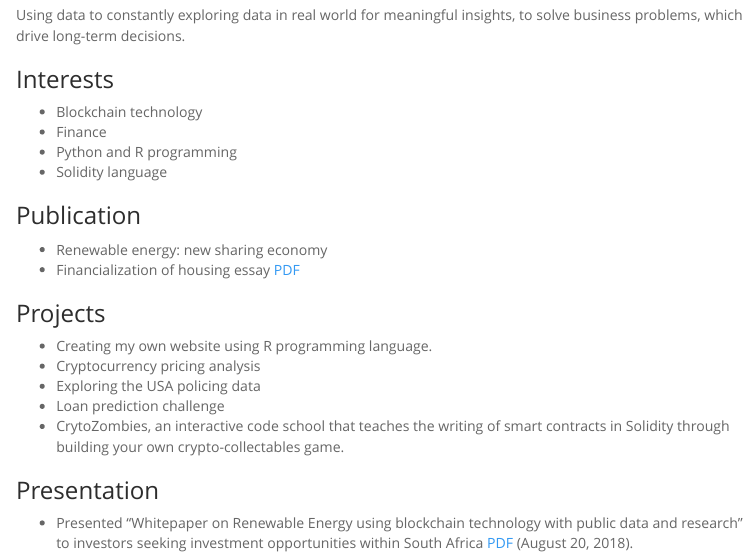
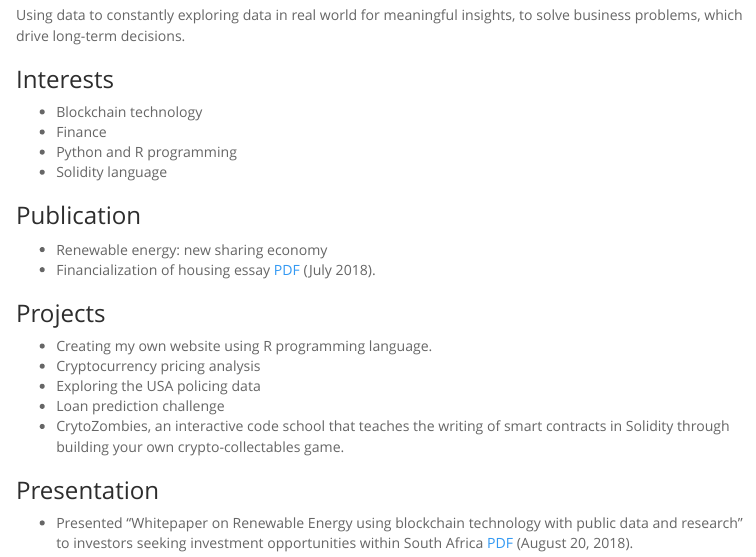
Before and after one commit to 2series/2series.github.io, an R Markdown document (index.Rmd): the page in a window 1100 px wide, from 370 px down. The pictures show the output file index.html that the author committed with the source, opened offline; menus at the side of the page are left out.

Commit message:
Add date to essay

```diff
--- a/index.Rmd
+++ b/index.Rmd
@@ -27,7 +27,7 @@ Using data to constantly exploring data in real world for meaningful insights, t
 ### Publication
 
 * Renewable energy: new sharing economy
-* Financialization of housing essay [PDF](essay/Financialization of Housing.pdf)
+* Financialization of housing essay [PDF](essay/Financialization of Housing.pdf) (July 2018).
 
 ### Projects
 
```
Also changed, not shown: index.html.
